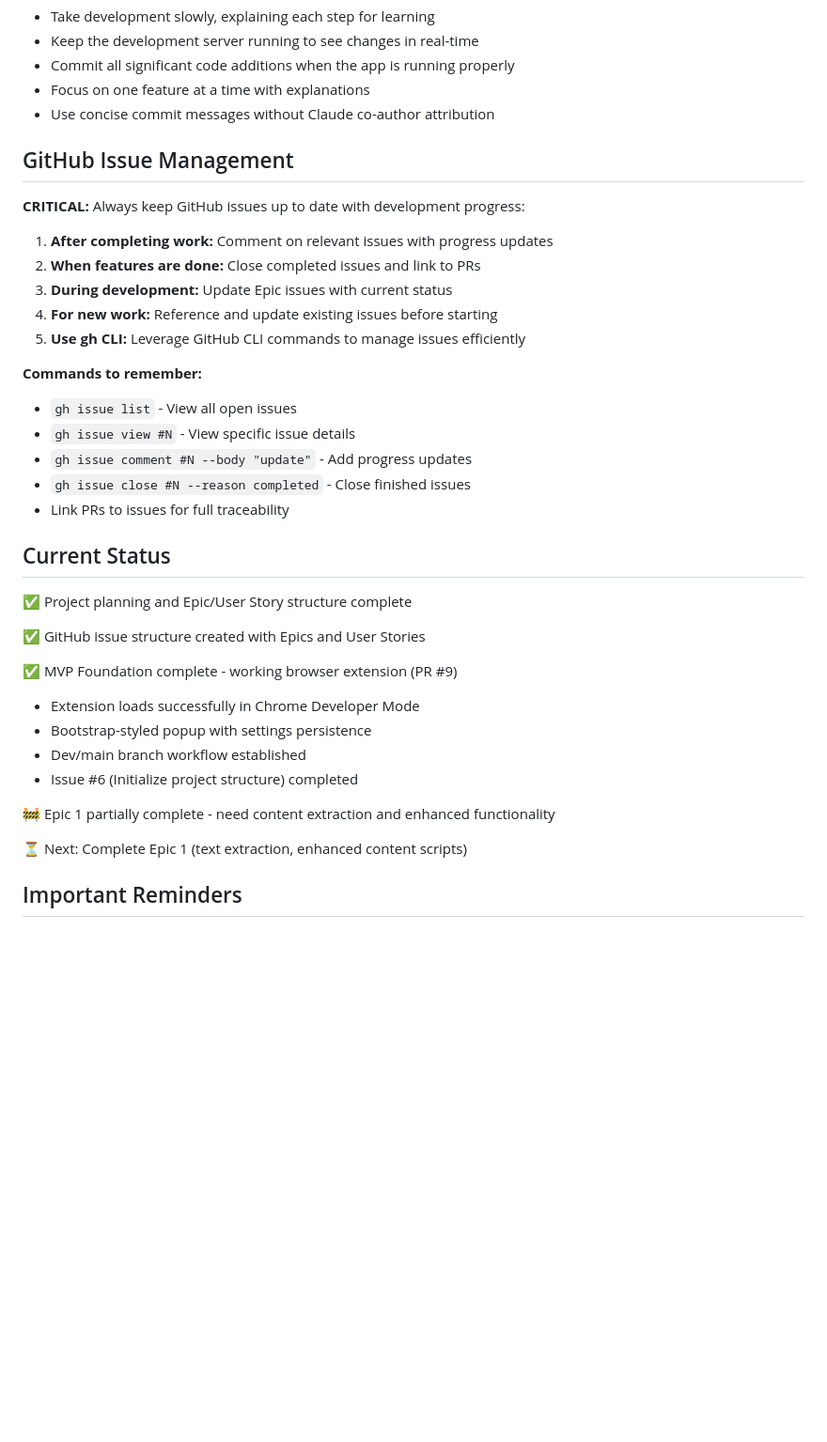
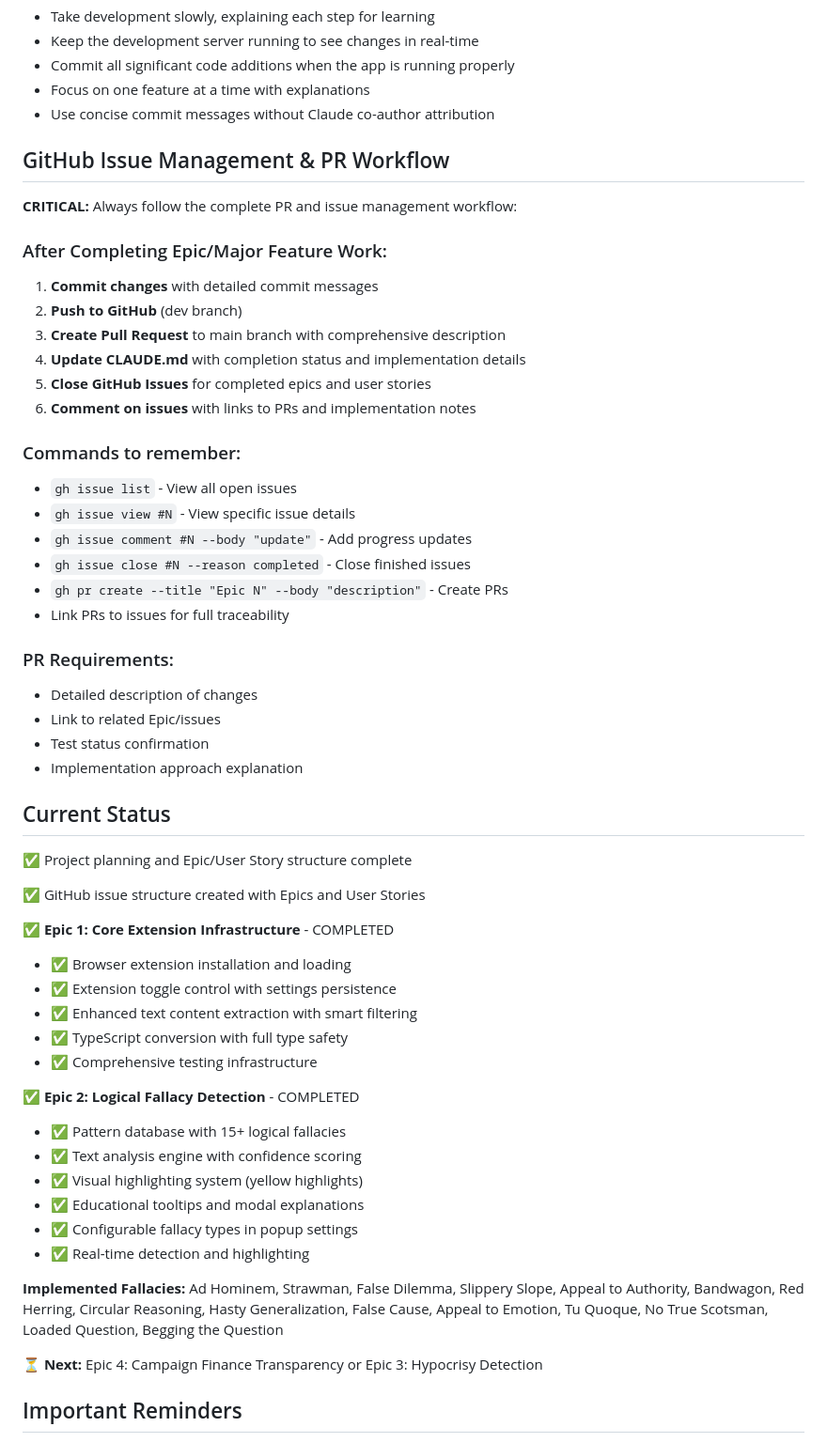
Before and after one commit to yupitsleen/media-literacy-extension, a Markdown page: CLAUDE.md, the part around the change. Shown at 94% size. Drawn GitHub-style; blank space fills up the shorter version.

Commit message:
Update CLAUDE.md with Epic 2 completion status and PR workflow
🤖 Generated with [Claude Code](https://claude.ai/code)

Co-Authored-By: Claude <noreply@anthropic.com>

```diff
--- a/CLAUDE.md
+++ b/CLAUDE.md
@@ -156,22 +156,32 @@ npm run lint       # Run linting
 - Focus on one feature at a time with explanations
 - Use concise commit messages without Claude co-author attribution
 
-## GitHub Issue Management
+## GitHub Issue Management & PR Workflow
 
-**CRITICAL:** Always keep GitHub issues up to date with development progress:
+**CRITICAL:** Always follow the complete PR and issue management workflow:
 
-1. **After completing work:** Comment on relevant issues with progress updates
-2. **When features are done:** Close completed issues and link to PRs
-3. **During development:** Update Epic issues with current status
-4. **For new work:** Reference and update existing issues before starting
-5. **Use gh CLI:** Leverage GitHub CLI commands to manage issues efficiently
+### After Completing Epic/Major Feature Work:
 
-**Commands to remember:**
+1. **Commit changes** with detailed commit messages
+2. **Push to GitHub** (dev branch)
+3. **Create Pull Request** to main branch with comprehensive description
+4. **Update CLAUDE.md** with completion status and implementation details
+5. **Close GitHub Issues** for completed epics and user stories
+6. **Comment on issues** with links to PRs and implementation notes
+
+### Commands to remember:
 - `gh issue list` - View all open issues
 - `gh issue view #N` - View specific issue details
 - `gh issue comment #N --body "update"` - Add progress updates
 - `gh issue close #N --reason completed` - Close finished issues
+- `gh pr create --title "Epic N" --body "description"` - Create PRs
 - Link PRs to issues for full traceability
+
+### PR Requirements:
+- Detailed description of changes
+- Link to related Epic/issues
+- Test status confirmation
+- Implementation approach explanation
 
 ## Current Status
 
@@ -179,15 +189,24 @@ npm run lint       # Run linting
 
 ✅ GitHub issue structure created with Epics and User Stories
 
-✅ MVP Foundation complete - working browser extension (PR #9)
-- Extension loads successfully in Chrome Developer Mode
-- Bootstrap-styled popup with settings persistence
-- Dev/main branch workflow established
-- Issue #6 (Initialize project structure) completed
+✅ **Epic 1: Core Extension Infrastructure** - COMPLETED
+- ✅ Browser extension installation and loading
+- ✅ Extension toggle control with settings persistence
+- ✅ Enhanced text content extraction with smart filtering
+- ✅ TypeScript conversion with full type safety
+- ✅ Comprehensive testing infrastructure
 
-🚧 Epic 1 partially complete - need content extraction and enhanced functionality
+✅ **Epic 2: Logical Fallacy Detection** - COMPLETED
+- ✅ Pattern database with 15+ logical fallacies
+- ✅ Text analysis engine with confidence scoring
+- ✅ Visual highlighting system (yellow highlights)
+- ✅ Educational tooltips and modal explanations
+- ✅ Configurable fallacy types in popup settings
+- ✅ Real-time detection and highlighting
 
-⏳ Next: Complete Epic 1 (text extraction, enhanced content scripts)
+**Implemented Fallacies:** Ad Hominem, Strawman, False Dilemma, Slippery Slope, Appeal to Authority, Bandwagon, Red Herring, Circular Reasoning, Hasty Generalization, False Cause, Appeal to Emotion, Tu Quoque, No True Scotsman, Loaded Question, Begging the Question
+
+⏳ **Next:** Epic 4: Campaign Finance Transparency or Epic 3: Hypocrisy Detection
 
 ## Important Reminders
 
```
